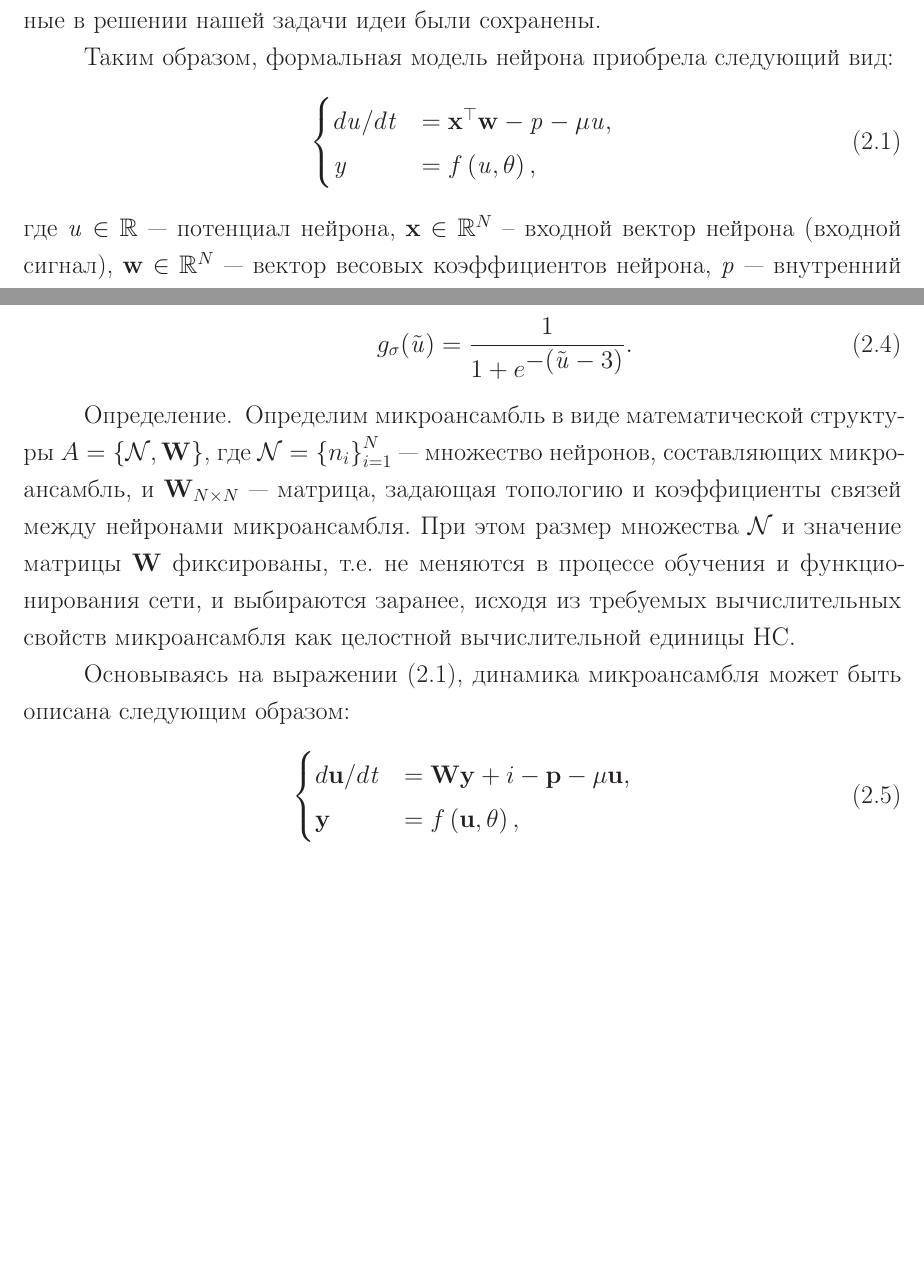
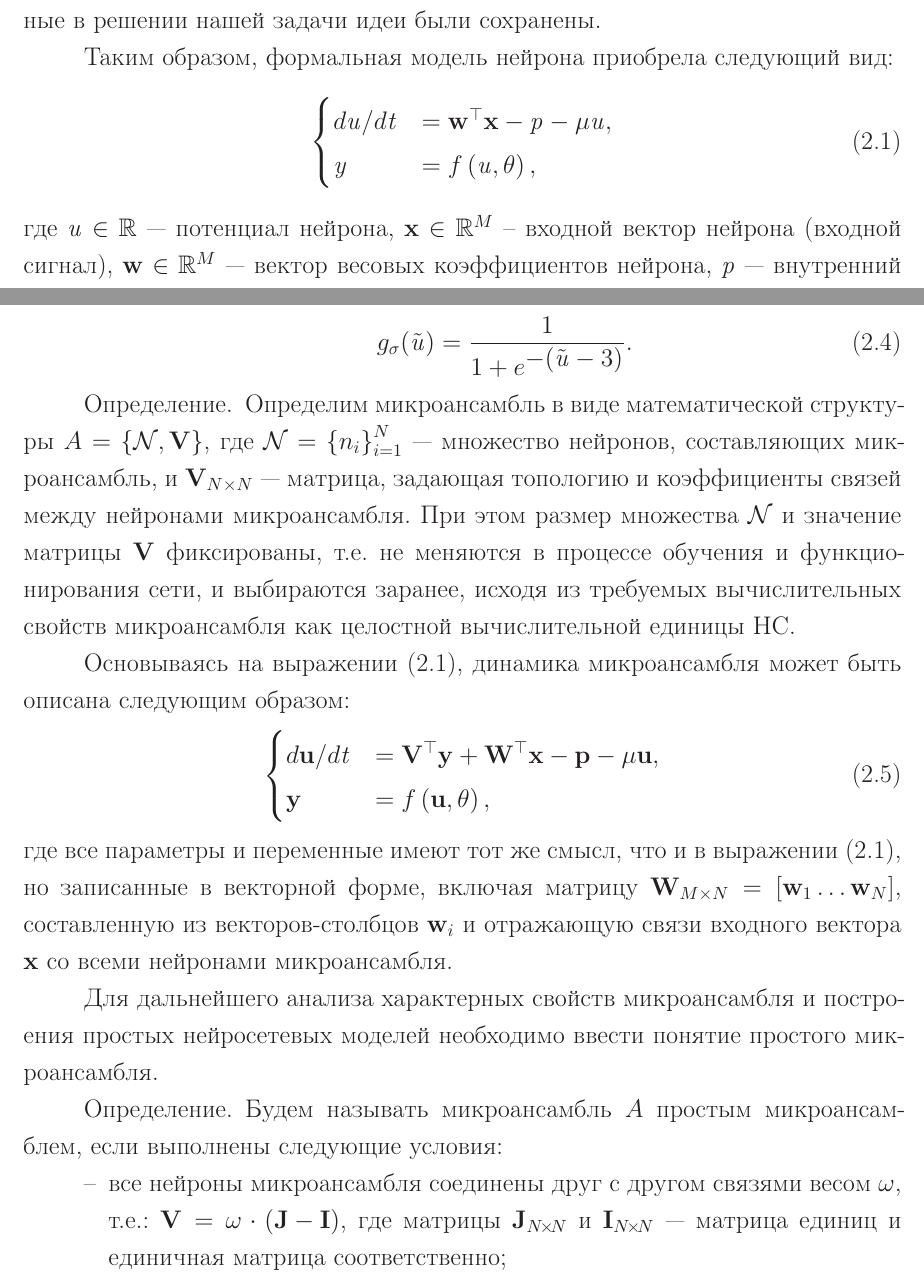
Before and after one commit to Koheiru/Dissertation, a LaTeX thesis (thesis.tex, which reads common/names.tex, common/styles.tex, thesis/part2.tex): two parts of pages 10 and 11 of 40 before the commit and two parts of pages 10 and 11 of 41 after it, joined at a grey line, cut so that both start at the same text, the shorter picture padded with empty space. Compiled offline with pdfLaTeX; a LaTeX package or settings file that is missing is left out.

Commit message:
Model definition part changed (step 4).

```diff
--- a/common/names.tex
+++ b/common/names.tex
@@ -51,7 +51,8 @@
 \newcommand{\scalar}[1]{\mathit{#1}}
 \renewcommand{\vector}[1]{\mathrm{\mathbf{#1}}}
 \renewcommand{\matrix}[1]{\mathrm{\mathbf{#1}}}
-\newcommand{\element}[2]{\mathrm{#1}_{#2}}
+\newcommand{\vectoritem}[2]{\mathit{\lowercase{#1}}_{#2}}
+\newcommand{\matrixitem}[2]{\mathit{\lowercase{#1}}_{#2}}
 \newcommand{\usualset}[1]{#1}
 \newcommand{\specialset}[1]{\mathbb{#1}}
 \newcommand{\customset}[1]{\mathcal{#1}}
--- a/common/styles.tex
+++ b/common/styles.tex
@@ -123,7 +123,7 @@
     {0pt} % space below
     {} % body font
     {\parindent} % indent amount
-    {\itshape} % header font
+    {\itshape\bfseries} % header font
     {.} % punctuation after header
     {.5em} % space after header
     {} % manually specify header (set empty for normal behaviour)
--- a/thesis/part2.tex
+++ b/thesis/part2.tex
@@ -18,11 +18,11 @@
 \begin{equation}
 	\label{eq:single_neuron_model}
     \begin{cases}
-	    d\scalar{u}/d\scalar{t} &= \vector{x}^\top \vector{w} - \scalar{p} - \mu \scalar{u}, \\
+	    d\scalar{u}/d\scalar{t} &= \vector{w}^{\top} \vector{x} - \scalar{p} - \mu \scalar{u}, \\
         \scalar{y}              &= f\left( \scalar{u}, \theta \right), \\
     \end{cases}
 \end{equation}
-где $\scalar{u} \in \specialset{R}$ --- потенциал нейрона, $\vector{x} \in \specialset{R}^{N}$ -- входной вектор нейрона (входной сигнал), $\vector{w} \in \specialset{R}^{N}$ --- вектор весовых коэффициентов нейрона,  $\scalar{p}$ --- внутренний порог нейрона, $\mu$ --- константа, характеризующая скорость убывания потенциала нейрона, $\scalar{y} \in \left[0;1\right]$ --- частота нейрона (выходной сигнал), $\theta$ --- управляющий параметр сети, который будет рассмотрен более подробно в следующих главах.
+где $\scalar{u} \in \specialset{R}$ --- потенциал нейрона, $\vector{x} \in \specialset{R}^{M}$ -- входной вектор нейрона (входной сигнал), $\vector{w} \in \specialset{R}^{M}$ --- вектор весовых коэффициентов нейрона,  $\scalar{p}$ --- внутренний порог нейрона, $\mu$ --- константа, характеризующая скорость убывания потенциала нейрона, $\scalar{y} \in \left[0;1\right]$ --- частота нейрона (выходной сигнал), $\theta$ --- управляющий параметр сети, который будет рассмотрен более подробно в следующих главах.
 
 Функция активации $f: \specialset{R} \to \left[0;1\right]$ преобразует потенциала нейрона $\scalar{u}$ в его выходную частоту $\scalar{y}$ в виде:
 \begin{equation}
@@ -55,14 +55,23 @@
 \IncludeFigure{model_activation_functions}{Вид оригинальной $g_{s}$ и сигмоидальной $g_{\sigma}$ функций активации.}
 
 \begin{Definition*}
-    Определим микроансамбль в виде математической структуры $A = \left\{ \customset{N}, \matrix{W} \right\}$, где $\customset{N} = \left\{ n_{i} \right\}_{i=1}^{N} $ --- множество нейронов, составляющих микроансамбль, и $\matrix{W}_{N \times N}$ --- матрица, задающая топологию и коэффициенты связей между нейронами микроансамбля. При этом размер множества $\customset{N}$ и значение матрицы $\matrix{W}$ фиксированы, \ie не меняются в процессе обучения и функционирования сети, и выбираются заранее, исходя из требуемых вычислительных свойств микроансамбля как целостной вычислительной единицы \acr{NN}.
+    Определим \textit{микроансамбль} в виде математической структуры $A = \left\{ \customset{N}, \matrix{V} \right\}$, где $\customset{N} = \left\{ n_{i} \right\}_{i=1}^{N} $ --- множество нейронов, составляющих микроансамбль, и $\matrix{V}_{N \times N}$ --- матрица, задающая топологию и коэффициенты связей между нейронами микроансамбля. При этом размер множества $\customset{N}$ и значение матрицы $\matrix{V}$ фиксированы, \ie не меняются в процессе обучения и функционирования сети, и выбираются заранее, исходя из требуемых вычислительных свойств микроансамбля как целостной вычислительной единицы \acr{NN}.
 \end{Definition*}
 
 Основываясь на выражении~\eqref{eq:single_neuron_model}, динамика микроансамбля может быть описана следующим образом:
 \begin{equation}
     \label{eq:microensemble_model}
     \begin{cases}
-        d\vector{u}/d\scalar{t} &= \matrix{W} \vector{y} + i - \vector{p} - \mu \vector{u}, \\
+        d\vector{u}/d\scalar{t} &= \matrix{V}^{\top} \vector{y} + \matrix{W}^{\top} \vector{x} - \vector{p} - \mu \vector{u}, \\
         \vector{y}              &= f\left( \vector{u}, \theta \right), \\
     \end{cases}
 \end{equation}
+где все параметры и переменные имеют тот же смысл, что и в выражении~\eqref{eq:single_neuron_model}, но записанные в векторной форме, включая матрицу $\matrix{W}_{M \times N} = \left[ \vector{w}_{1} \ldots \vector{w}_{N} \right]$, составленную из векторов-столбцов $\vector{w}_{i}$ и отражающую связи входного вектора $\vector{x}$ со всеми нейронами микроансамбля.
+
+Для дальнейшего анализа характерных свойств микроансамбля и построения простых нейросетевых моделей необходимо ввести понятие простого микроансамбля.
+\begin{Definition*}
+    Будем называть микроансамбль $A$ \textit{простым микроансамблем}, если выполнены следующие условия:
+    \begin{itemize}
+        \item все нейроны микроансамбля соединены друг с другом связями весом $\omega$, \ie: $\matrix{V} = \omega \cdot \left( \matrix{J} - \matrix{I} \right)$, где матрицы $\matrix{J}_{N\!\times\!N}$ и $\matrix{I}_{N\!\times\!N}$  --- матрица единиц и единичная матрица соответственно;
+        \item все нейроны микроансамбля имеют одинаковые связи с входным вектором $\vector{x}$, \ie: $\forall\ i,j \in \overline{1,N}\ \vector{w}_{i} = \vector{w}_{j}$;
+        \item начальные условия для всех нейронов микроансамбля равны, \ie: $\vector{u} = $.
```
Also changed, not shown: thesis/part2.tex (12 more changed lines).
